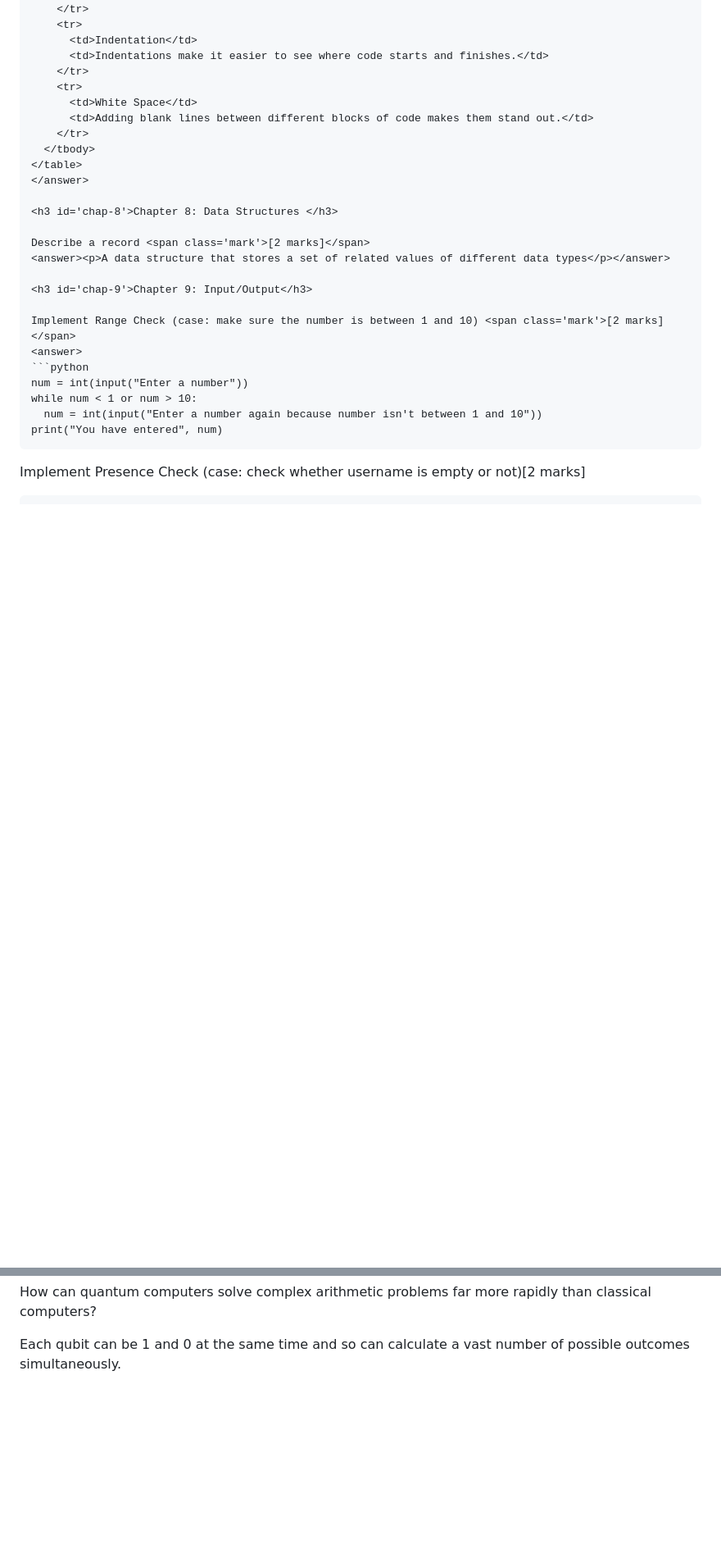
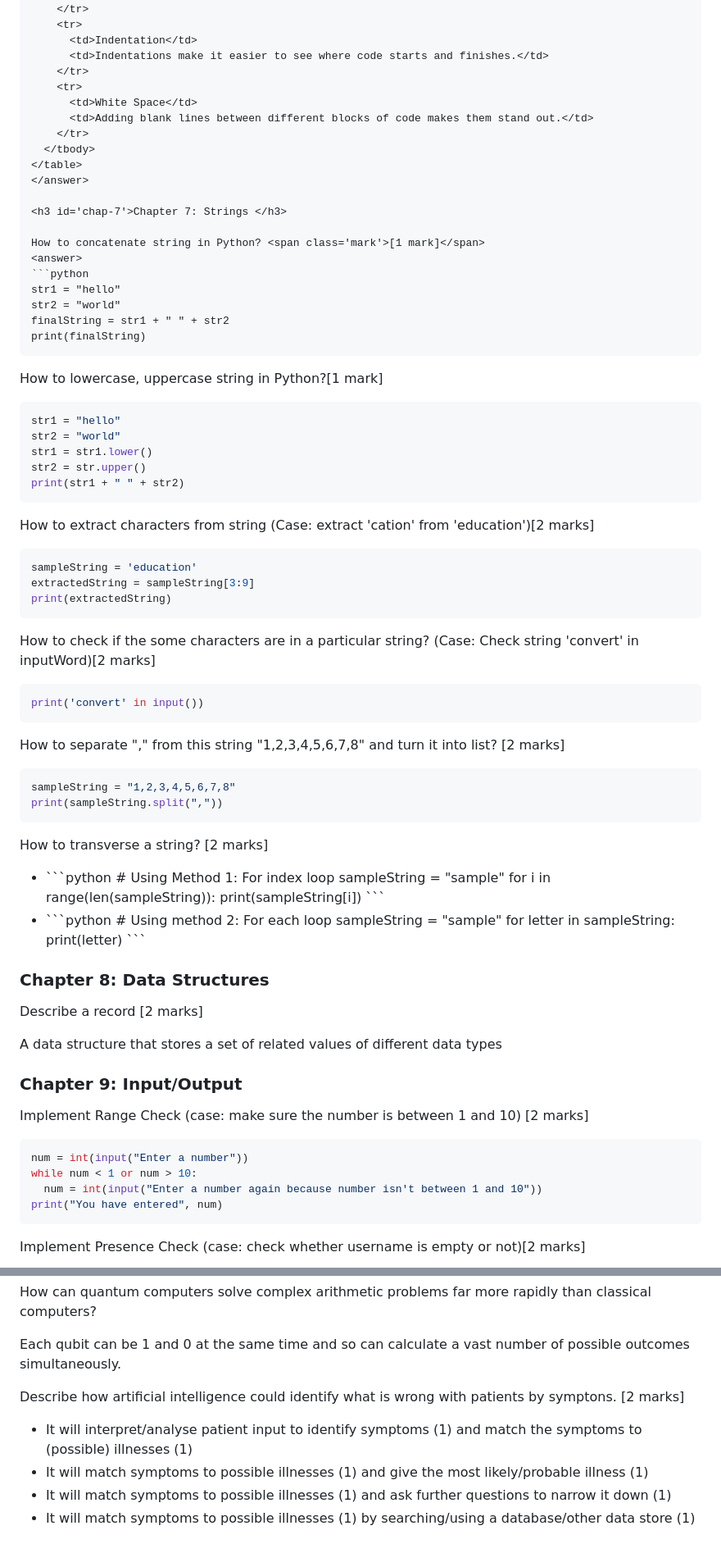
Before and after one commit to KaungPyaeHtet/CS-IGCSE, a Markdown page: Questions.md, 2 parts joined by grey strips. Shown: that part at 82% size. GitHub-like rendering; blank space fills up the shorter version.

````diff
--- a/Questions.md
+++ b/Questions.md
@@ -227,6 +232,75 @@ bubbleSort(unsortedArr)
 </table>
 </answer>
 
+<h3 id='chap-7'>Chapter 7: Strings </h3>
+
+How to concatenate string in Python? <span class='mark'>[1 mark]</span>
+<answer>
+```python
+str1 = "hello"
+str2 = "world"
+finalString = str1 + " " + str2
+print(finalString)
+```
+</answer>
+
+How to lowercase, uppercase string in Python?<span class='mark'>[1 mark]</span>
+<answer>
+```python
+str1 = "hello"
+str2 = "world"
+str1 = str1.lower()
+str2 = str.upper()
+print(str1 + " " + str2)
+```
+</answer>
+
+How to extract characters from string (Case: extract 'cation' from 'education')<span class='mark'>[2 marks]</span>
+<answer>
+```python
+sampleString = 'education'
+extractedString = sampleString[3:9]
+print(extractedString)
+```
+</answer>
+
+How to check if the some characters are in a particular string? (Case: Check string 'convert' in inputWord)<span class='mark'>[2 marks]</span>
+<answer>
+```python
+print('convert' in input())
+```
+</answer>
+
+How to separate "," from this string "1,2,3,4,5,6,7,8" and turn it into list? <span class='mark'>[2 marks]</span>
+<answer>
+```python
+sampleString = "1,2,3,4,5,6,7,8"
+print(sampleString.split(","))
+```
+</answer>
+
+How to transverse a string? <span class='mark'>[2 marks]</span>
+<answer>
+  <ul>
+    <li>
+      ```python
+      # Using Method 1: For index loop
+      sampleString = "sample"
+      for i in range(len(sampleString)):
+        print(sampleString[i])
+      ```
+    </li>
+    <li>
+    ```python
+    # Using method 2: For each loop
+    sampleString = "sample"
+    for letter in sampleString:
+      print(letter)
+    ```
+    </li>
+  </ul>
+</answer>
+
 <h3 id='chap-8'>Chapter 8: Data Structures </h3>
 
 Describe a record <span class='mark'>[2 marks]</span>
@@ -1556,3 +1662,13 @@ Define the term qubit <span class='mark'>[1 mark]</span>
 
 How can quantum computers solve complex arithmetic problems far more rapidly than classical computers? <span class="mark"></span>
 <answer><p>Each qubit can be 1 and 0 at the same time and so can calculate a vast number of possible outcomes simultaneously.</p></answer>
+
+Describe how artificial intelligence could identify what is wrong with patients by symptons. <span class='mark'>[2 marks]</span>
+<answer>
+  <ul>
+    <li>It will interpret/analyse patient input to identify symptoms (1) and match the symptoms to (possible) illnesses (1)</li>
+    <li>It will match symptoms to possible illnesses (1) and give the most likely/probable illness (1)</li>
+    <li>It will match symptoms to possible illnesses (1) and ask further questions to narrow it down (1)</li>
+    <li>It will match symptoms to possible illnesses (1) by searching/using a database/other data store (1)</li>
+  </ul>
+</answer>
````
Also changed, not shown: other parts of Questions.md (+111 -74 lines), Contribution.md (+2 -2 lines), assets/algorithms/guess-answer.png (added), assets/algorithms/guess-question.png (added), assets/network/internetaccess-ans.png (added), assets/network/internetaccess-ques.png (added), 3 other files.
